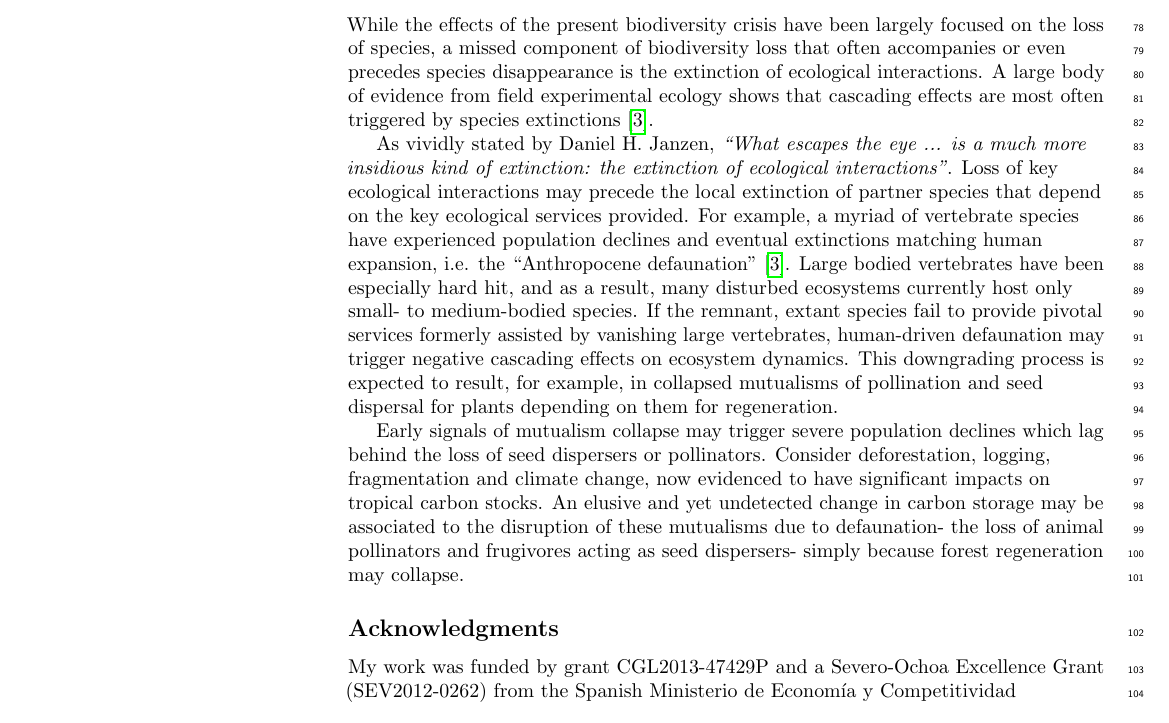
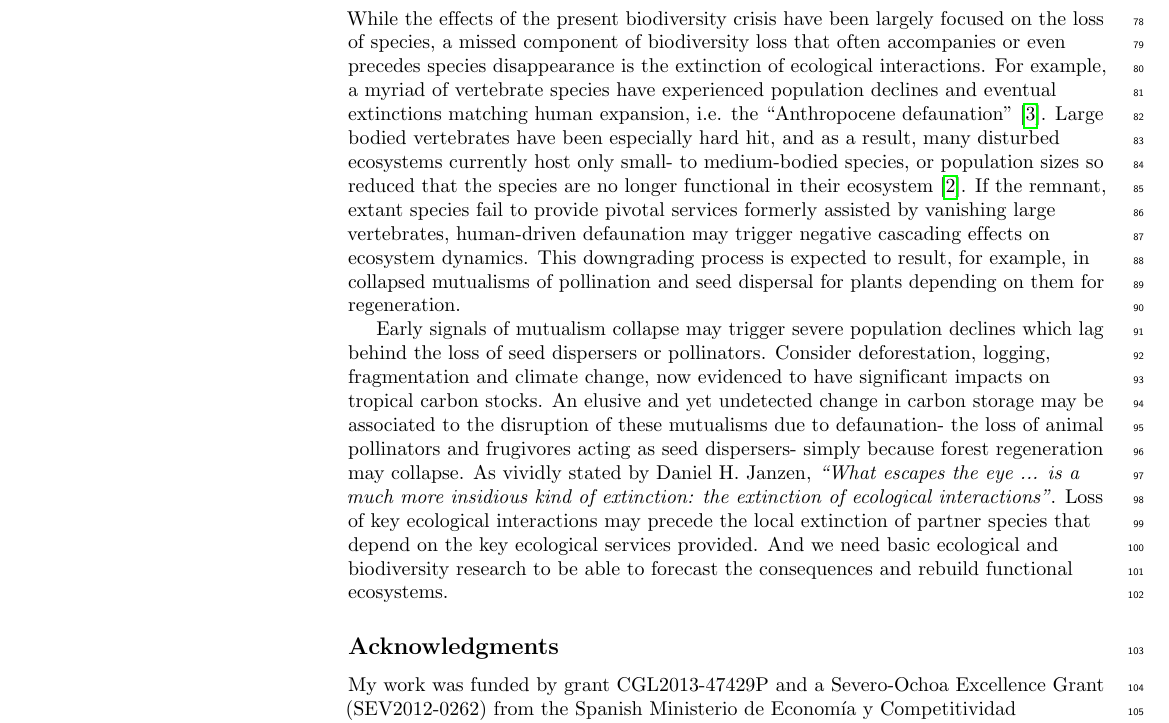
Before and after one commit to pedroj/MS_PLoS-ResMatter, a LaTeX document (PLoS_Biol_Chasing-interactions.tex): part of page 3 of 5, cut so that both start at the same text. Compiled offline with pdfLaTeX.

Commit message:
Minor final edits.

```diff
--- a/PLoS_Biol_Chasing-interactions.tex
+++ b/PLoS_Biol_Chasing-interactions.tex
@@ -210,11 +210,9 @@ Life on Earth is supported by zillions of interactions among species. Yet we lac
 Considering all the distinct ways in which such highly complex, interactive systems can be decomposed into parts cannot be done on a statistical basis (as, for example, with an ideal gas) because each interaction is particular; genomes, proteins, cells, and species interact in specific ways. The number of ways a complex system can be partitioned is known as Bell’s number $B_n$\cite{Koch:2012aa}. For three elements, there are $B_3 = 5$ such partitions; three species may not interact at all, or any two of them can interact, or all three, for a total of five possibilities. Understanding the system requires measuring the probability and magnitude of each of these five. This is out of the feasibility limits for any study\cite{Koch:2012aa}, given that Bell’s number scales supra-exponentially with the number of components. The number of actual pairwise interactions among species in local assemblages scales with species richness in real plant-animal webs (Fig. 1). These real ecological systems would be within the range of $n= 10^3-10^5$ or even $n= 10^4-10^{6.5}$ components, depending on spatial scale when we move from local to regional and up to continental spatial scales. To fully quantify the size of these interactomes we thus need to focus on what we know about the macroscopic properties of complex ecological interaction networks \cite{Thompson:2009}.
 
 \subsection*{Basic conservation science in the Anthropocene: challenges}
-While the effects of the present biodiversity crisis have been largely focused on the loss of species, a missed component of biodiversity loss that often accompanies or even precedes species disappearance is the extinction of ecological interactions. A large body of evidence from field experimental ecology shows that cascading effects are most often triggered by species extinctions \cite{Dirzo:2014}.
+While the effects of the present biodiversity crisis have been largely focused on the loss of species, a missed component of biodiversity loss that often accompanies or even precedes species disappearance is the extinction of ecological interactions. For example, a myriad of vertebrate species have experienced population declines and eventual extinctions matching human expansion, i.e. the “Anthropocene defaunation” \cite{Dirzo:2014}. Large bodied vertebrates have been especially hard hit, and as a result, many disturbed ecosystems currently host only small- to medium-bodied species, or population sizes so reduced that the species are no longer functional in their ecosystem \cite{Redford:1992}. If the remnant, extant species fail to provide pivotal services formerly assisted by vanishing large vertebrates, human-driven defaunation may trigger negative cascading effects on ecosystem dynamics. This downgrading process is expected to result, for example, in collapsed mutualisms of pollination and seed dispersal for plants depending on them for regeneration.
 
-As vividly stated by Daniel H. Janzen, \textit{“What escapes the eye ... is a much more insidious kind of extinction: the extinction of ecological interactions”}. Loss of key ecological interactions may precede the local extinction of partner species that depend on the key ecological services provided. For example, a myriad of vertebrate species have experienced population declines and eventual extinctions matching human expansion, i.e. the “Anthropocene defaunation” \cite{Dirzo:2014}. Large bodied vertebrates have been especially hard hit, and as a result, many disturbed ecosystems currently host only small- to medium-bodied species. If the remnant, extant species fail to provide pivotal services formerly assisted by vanishing large vertebrates, human-driven defaunation may trigger negative cascading effects on ecosystem dynamics. This downgrading process is expected to result, for example, in collapsed mutualisms of pollination and seed dispersal for plants depending on them for regeneration.
-
-Early signals of mutualism collapse may trigger severe population declines which lag behind the loss of seed dispersers or pollinators. Consider deforestation, logging, fragmentation and climate change, now evidenced to have significant impacts on tropical carbon stocks. An elusive and yet undetected change in carbon storage may be associated to the disruption of these mutualisms due to defaunation- the loss of animal pollinators and frugivores acting as seed dispersers- simply because forest regeneration may collapse.
+Early signals of mutualism collapse may trigger severe population declines which lag behind the loss of seed dispersers or pollinators. Consider deforestation, logging, fragmentation and climate change, now evidenced to have significant impacts on tropical carbon stocks. An elusive and yet undetected change in carbon storage may be associated to the disruption of these mutualisms due to defaunation- the loss of animal pollinators and frugivores acting as seed dispersers- simply because forest regeneration may collapse. As vividly stated by Daniel H. Janzen, \textit{“What escapes the eye ... is a much more insidious kind of extinction: the extinction of ecological interactions”}. Loss of key ecological interactions may precede the local extinction of partner species that depend on the key ecological services provided. And we need basic ecological and biodiversity research to be able to forecast the consequences and rebuild functional ecosystems.
 
 \subsection*{Acknowledgments}
 My work was funded by grant CGL2013-47429P and a Severo-Ochoa Excellence Grant (SEV2012-0262) from the Spanish Ministerio de Econom\'ia y Competitividad (MINECO), and RNM-5731 from the Junta de Andaluc\'ia.
```
